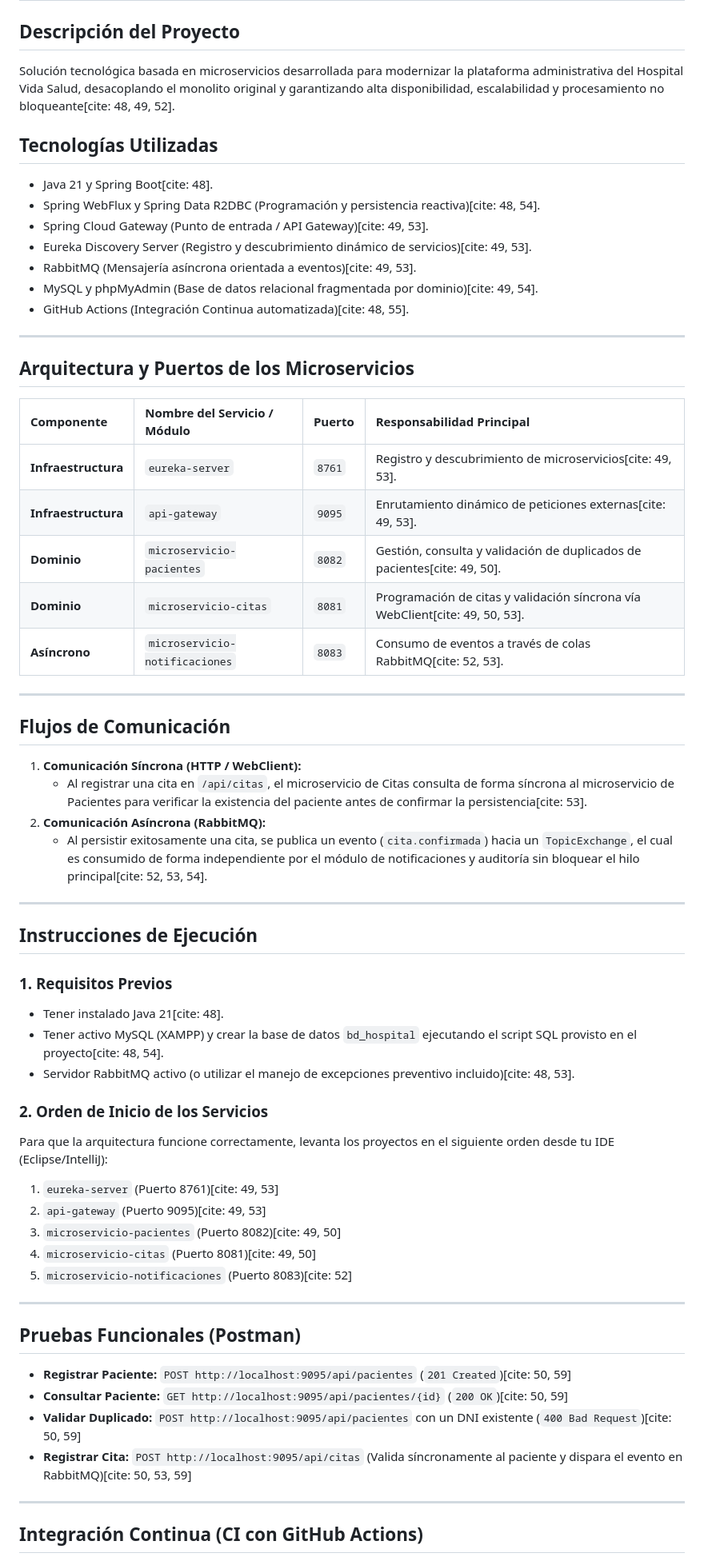
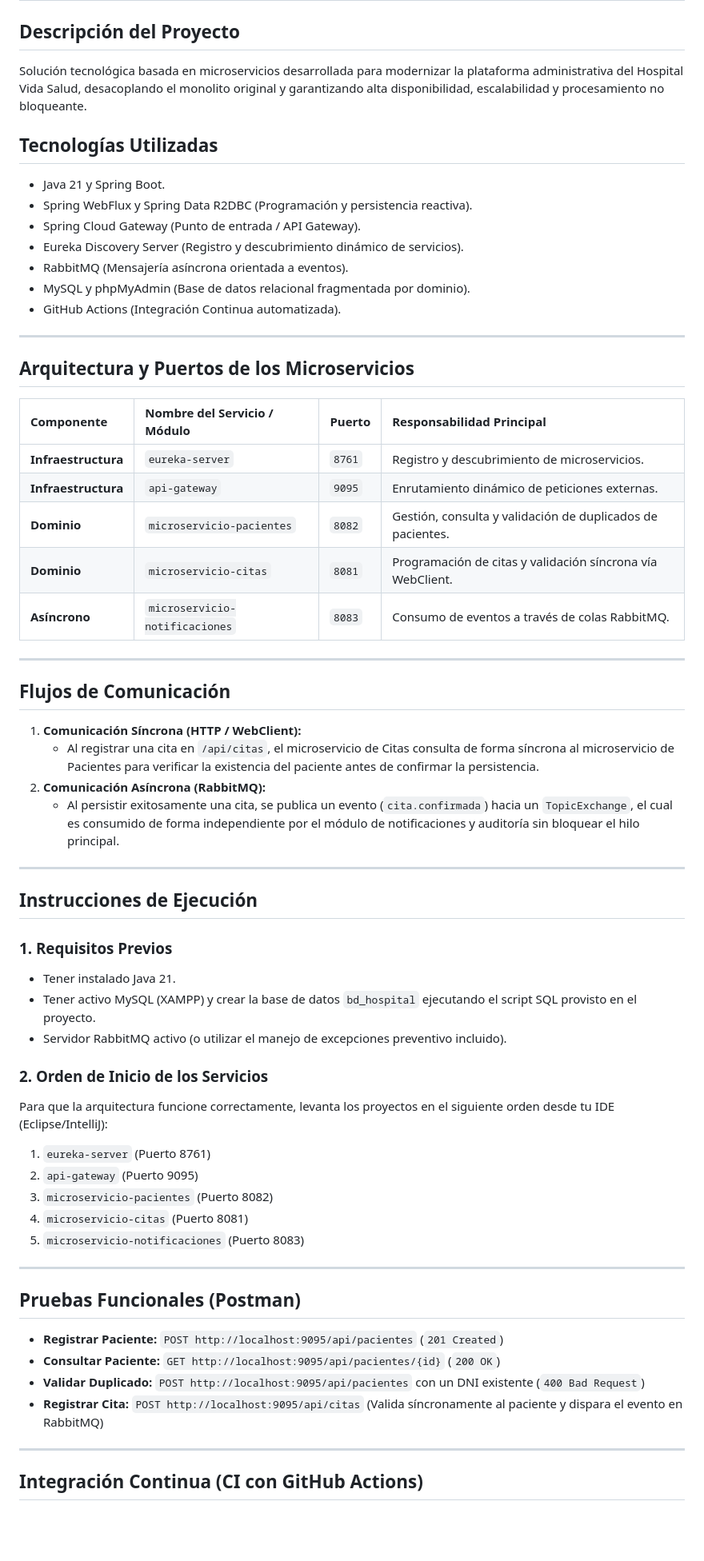
Before and after one commit to AlexanderFVH/DAW2_T2_FabianChachi, a Markdown page: README.md, the part around one of its changes. Shown at 80% size. GitHub-like rendering; blank space fills up the shorter version.

```diff
--- a/README.md
+++ b/README.md
@@ -1,16 +1,16 @@
 # Hospital Vida Salud - Sistema Distribuido de Microservicios (T2)
 
 ## Descripción del Proyecto
-Solución tecnológica basada en microservicios desarrollada para modernizar la plataforma administrativa del Hospital Vida Salud, desacoplando el monolito original y garantizando alta disponibilidad, escalabilidad y procesamiento no bloqueante[cite: 48, 49, 52].
+Solución tecnológica basada en microservicios desarrollada para modernizar la plataforma administrativa del Hospital Vida Salud, desacoplando el monolito original y garantizando alta disponibilidad, escalabilidad y procesamiento no bloqueante.
 
 ## Tecnologías Utilizadas
-* Java 21 y Spring Boot[cite: 48].
-* Spring WebFlux y Spring Data R2DBC (Programación y persistencia reactiva)[cite: 48, 54].
-* Spring Cloud Gateway (Punto de entrada / API Gateway)[cite: 49, 53].
-* Eureka Discovery Server (Registro y descubrimiento dinámico de servicios)[cite: 49, 53].
-* RabbitMQ (Mensajería asíncrona orientada a eventos)[cite: 49, 53].
-* MySQL y phpMyAdmin (Base de datos relacional fragmentada por dominio)[cite: 49, 54].
-* GitHub Actions (Integración Continua automatizada)[cite: 48, 55].
+* Java 21 y Spring Boot.
+* Spring WebFlux y Spring Data R2DBC (Programación y persistencia reactiva).
+* Spring Cloud Gateway (Punto de entrada / API Gateway).
+* Eureka Discovery Server (Registro y descubrimiento dinámico de servicios).
+* RabbitMQ (Mensajería asíncrona orientada a eventos).
+* MySQL y phpMyAdmin (Base de datos relacional fragmentada por dominio).
+* GitHub Actions (Integración Continua automatizada).
 
 ---
 
@@ -18,46 +18,46 @@ Solución tecnológica basada en microservicios desarrollada para modernizar la
 
 | Componente | Nombre del Servicio / Módulo | Puerto | Responsabilidad Principal |
 | :--- | :--- | :--- | :--- |
-| **Infraestructura** | `eureka-server` | `8761` | Registro y descubrimiento de microservicios[cite: 49, 53]. |
-| **Infraestructura** | `api-gateway` | `9095` | Enrutamiento dinámico de peticiones externas[cite: 49, 53]. |
-| **Dominio** | `microservicio-pacientes` | `8082` | Gestión, consulta y validación de duplicados de pacientes[cite: 49, 50]. |
-| **Dominio** | `microservicio-citas` | `8081` | Programación de citas y validación síncrona vía WebClient[cite: 49, 50, 53]. |
-| **Asíncrono** | `microservicio-notificaciones` | `8083` | Consumo de eventos a través de colas RabbitMQ[cite: 52, 53]. |
+| **Infraestructura** | `eureka-server` | `8761` | Registro y descubrimiento de microservicios. |
+| **Infraestructura** | `api-gateway` | `9095` | Enrutamiento dinámico de peticiones externas. |
+| **Dominio** | `microservicio-pacientes` | `8082` | Gestión, consulta y validación de duplicados de pacientes. |
+| **Dominio** | `microservicio-citas` | `8081` | Programación de citas y validación síncrona vía WebClient. |
+| **Asíncrono** | `microservicio-notificaciones` | `8083` | Consumo de eventos a través de colas RabbitMQ. |
 
 ---
 
 ## Flujos de Comunicación
 
 1. **Comunicación Síncrona (HTTP / WebClient):**
-   * Al registrar una cita en `/api/citas`, el microservicio de Citas consulta de forma síncrona al microservicio de Pacientes para verificar la existencia del paciente antes de confirmar la persistencia[cite: 53].
+   * Al registrar una cita en `/api/citas`, el microservicio de Citas consulta de forma síncrona al microservicio de Pacientes para verificar la existencia del paciente antes de confirmar la persistencia.
 2. **Comunicación Asíncrona (RabbitMQ):**
-   * Al persistir exitosamente una cita, se publica un evento (`cita.confirmada`) hacia un `TopicExchange`, el cual es consumido de forma independiente por el módulo de notificaciones y auditoría sin bloquear el hilo principal[cite: 52, 53, 54].
+   * Al persistir exitosamente una cita, se publica un evento (`cita.confirmada`) hacia un `TopicExchange`, el cual es consumido de forma independiente por el módulo de notificaciones y auditoría sin bloquear el hilo principal.
 
 ---
 
 ## Instrucciones de Ejecución
 
 ### 1. Requisitos Previos
-* Tener instalado Java 21[cite: 48].
-* Tener activo MySQL (XAMPP) y crear la base de datos `bd_hospital` ejecutando el script SQL provisto en el proyecto[cite: 48, 54].
-* Servidor RabbitMQ activo (o utilizar el manejo de excepciones preventivo incluido)[cite: 48, 53].
+* Tener instalado Java 21.
+* Tener activo MySQL (XAMPP) y crear la base de datos `bd_hospital` ejecutando el script SQL provisto en el proyecto.
+* Servidor RabbitMQ activo (o utilizar el manejo de excepciones preventivo incluido).
 
 ### 2. Orden de Inicio de los Servicios
 Para que la arquitectura funcione correctamente, levanta los proyectos en el siguiente orden desde tu IDE (Eclipse/IntelliJ):
-1. `eureka-server` (Puerto 8761)[cite: 49, 53]
-2. `api-gateway` (Puerto 9095)[cite: 49, 53]
-3. `microservicio-pacientes` (Puerto 8082)[cite: 49, 50]
-4. `microservicio-citas` (Puerto 8081)[cite: 49, 50]
-5. `microservicio-notificaciones` (Puerto 8083)[cite: 52]
+1. `eureka-server` (Puerto 8761)
+2. `api-gateway` (Puerto 9095)
+3. `microservicio-pacientes` (Puerto 8082)
+4. `microservicio-citas` (Puerto 8081)
+5. `microservicio-notificaciones` (Puerto 8083)
 
 ---
 
 ## Pruebas Funcionales (Postman)
 
-* **Registrar Paciente:** `POST http://localhost:9095/api/pacientes` (`201 Created`)[cite: 50, 59]
-* **Consultar Paciente:** `GET http://localhost:9095/api/pacientes/{id}` (`200 OK`)[cite: 50, 59]
-* **Validar Duplicado:** `POST http://localhost:9095/api/pacientes` con un DNI existente (`400 Bad Request`)[cite: 50, 59]
-* **Registrar Cita:** `POST http://localhost:9095/api/citas` (Valida síncronamente al paciente y dispara el evento en RabbitMQ)[cite: 50, 53, 59]
+* **Registrar Paciente:** `POST http://localhost:9095/api/pacientes` (`201 Created`)
+* **Consultar Paciente:** `GET http://localhost:9095/api/pacientes/{id}` (`200 OK`)
+* **Validar Duplicado:** `POST http://localhost:9095/api/pacientes` con un DNI existente (`400 Bad Request`)
+* **Registrar Cita:** `POST http://localhost:9095/api/citas` (Valida síncronamente al paciente y dispara el evento en RabbitMQ)
 
 ---
 
```
Also changed, not shown: other parts of README.md (+1 -1 lines).
